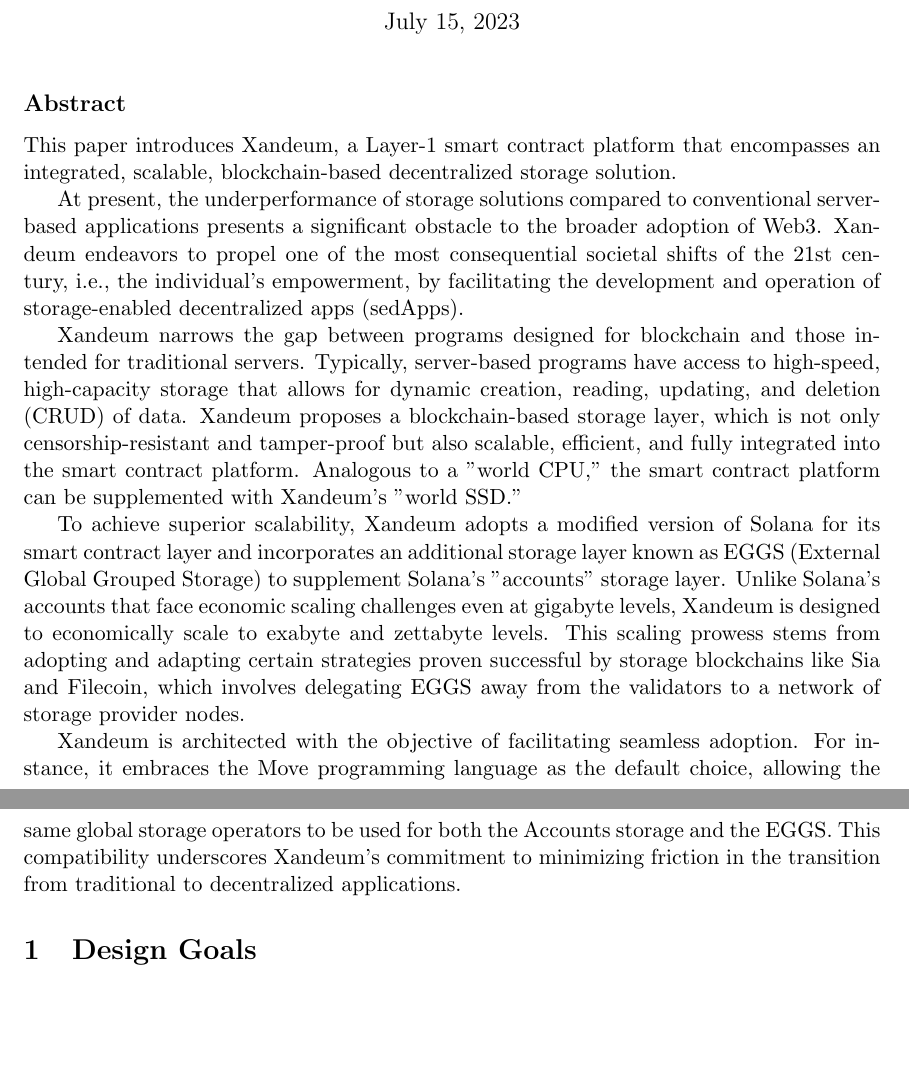
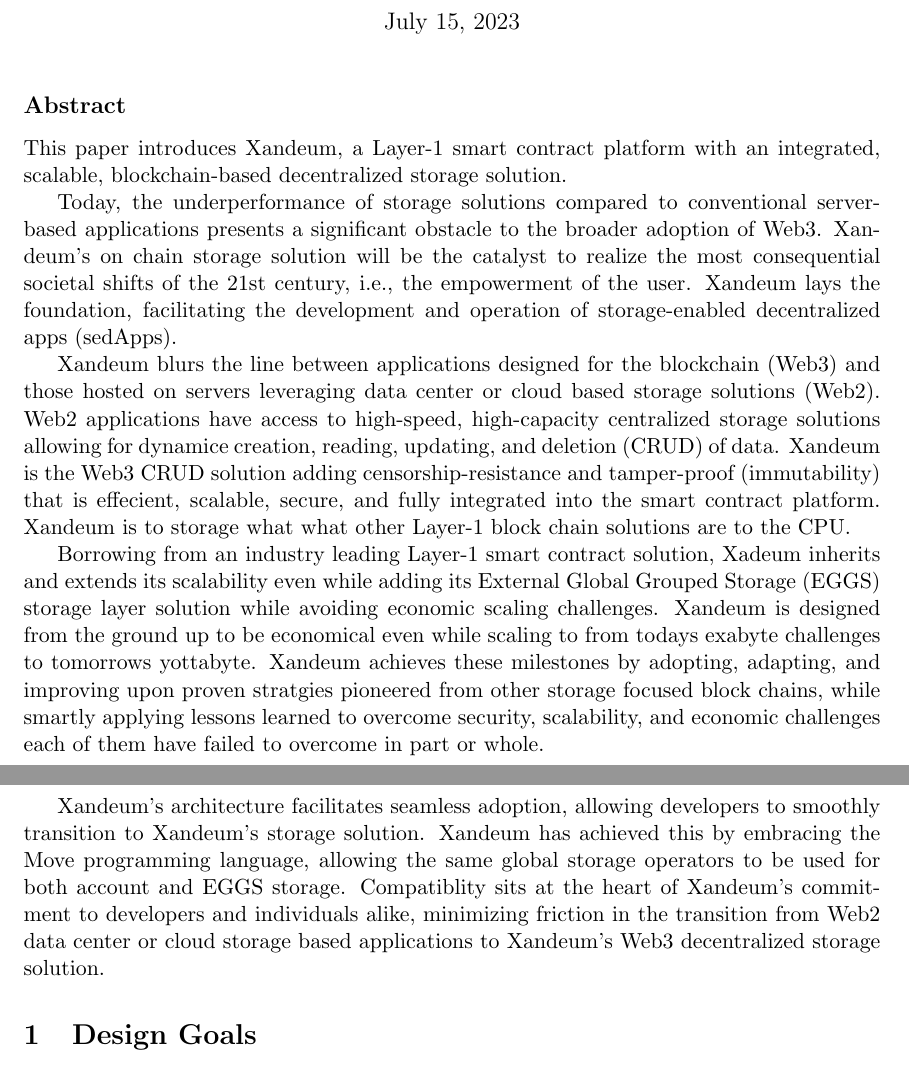
Before and after one commit to Xandeum/WhitePaper, a LaTeX document (XandeumWhitepaper.tex): two parts of pages 1 and 2 of 12, joined at a grey line, cut so that both start at the same text, the shorter picture padded with empty space. Compiled offline with pdfLaTeX.

Commit message:
Updated abstract.

```diff
--- a/XandeumWhitepaper.tex
+++ b/XandeumWhitepaper.tex
@@ -65,15 +65,15 @@
 \maketitle
 
 \subsection*{Abstract}
-This paper introduces Xandeum, a Layer-1 smart contract platform that encompasses an integrated, scalable, blockchain-based decentralized storage solution.
+This paper introduces Xandeum, a Layer-1 smart contract platform with an integrated, scalable, blockchain-based decentralized storage solution.
 
-At present, the underperformance of storage solutions compared to conventional server-based applications presents a significant obstacle to the broader adoption of Web3. Xandeum endeavors to propel one of the most consequential societal shifts of the 21st century, i.e., the individual's empowerment, by facilitating the development and operation of storage-enabled decentralized apps (sedApps).
+Today, the underperformance of storage solutions compared to conventional server-based applications presents a significant obstacle to the broader adoption of Web3. Xandeum's on chain storage solution will be the catalyst to realize the most consequential societal shifts of the 21st century, i.e., the empowerment of the user. Xandeum lays the foundation, facilitating the development and operation of storage-enabled decentralized apps (sedApps).
 
-Xandeum narrows the gap between programs designed for blockchain and those intended for traditional servers. Typically, server-based programs have access to high-speed, high-capacity storage that allows for dynamic creation, reading, updating, and deletion (CRUD) of data. Xandeum proposes a blockchain-based storage layer, which is not only censorship-resistant and tamper-proof but also scalable, efficient, and fully integrated into the smart contract platform. Analogous to a "world CPU," the smart contract platform can be supplemented with Xandeum's "world SSD."
+Xandeum blurs the line between applications designed for the blockchain (Web3) and those hosted on servers leveraging data center or cloud based storage solutions (Web2). Web2 applications have access to high-speed, high-capacity centralized storage solutions allowing for dynamice creation, reading, updating, and deletion (CRUD) of data. Xandeum is the Web3 CRUD solution adding censorship-resistance and tamper-proof (immutability) that is effecient, scalable, secure, and fully integrated into the smart contract platform. Xandeum is to storage what what other Layer-1 block chain solutions are to the CPU.
 
-To achieve superior scalability, Xandeum adopts a modified version of Solana for its smart contract layer and incorporates an additional storage layer known as EGGS (External Global Grouped Storage) to supplement Solana's "accounts" storage layer. Unlike Solana's accounts that face economic scaling challenges even at gigabyte levels, Xandeum is designed to economically scale to exabyte and zettabyte levels. This scaling prowess stems from adopting and adapting certain strategies proven successful by storage blockchains like Sia and Filecoin, which involves delegating EGGS away from the validators to a network of storage provider nodes.
+Borrowing from an industry leading Layer-1 smart contract solution, Xadeum inherits and extends its scalability even while adding its External Global Grouped Storage (EGGS) storage layer solution while avoiding economic scaling challenges. Xandeum is designed from the ground up to be economical even while scaling to from todays exabyte challenges to tomorrows yottabyte. Xandeum achieves these milestones by adopting, adapting, and improving upon proven stratgies pioneered from other storage focused block chains, while smartly applying lessons learned to overcome security, scalability, and economic challenges each of them have failed to overcome in part or whole.
 
-Xandeum is architected with the objective of facilitating seamless adoption. For instance, it embraces the Move programming language as the default choice, allowing the same global storage operators to be used for both the Accounts storage and the EGGS. This compatibility underscores Xandeum's commitment to minimizing friction in the transition from traditional to decentralized applications.
+Xandeum's architecture facilitates seamless adoption, allowing developers to smoothly transition to Xandeum's storage solution. Xandeum has achieved this by embracing the Move programming language, allowing the same global storage operators to be used for both account and EGGS storage. Compatiblity sits at the heart of Xandeum's commitment to developers and individuals alike, minimizing friction in the transition from Web2 data center or cloud storage based applications to Xandeum's Web3 decentralized storage solution.
 
 \section{Design Goals}
 \subsection{Empowering People}
```
